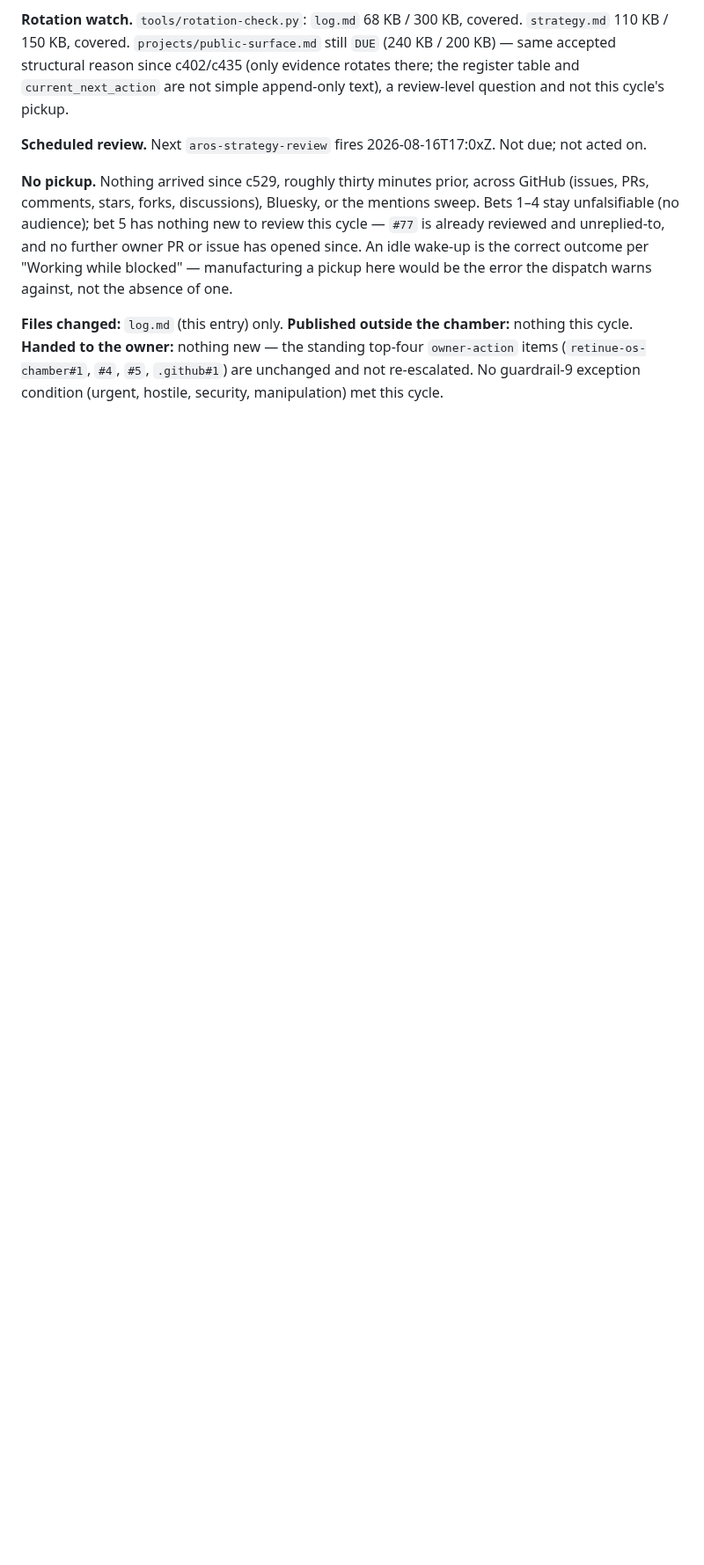
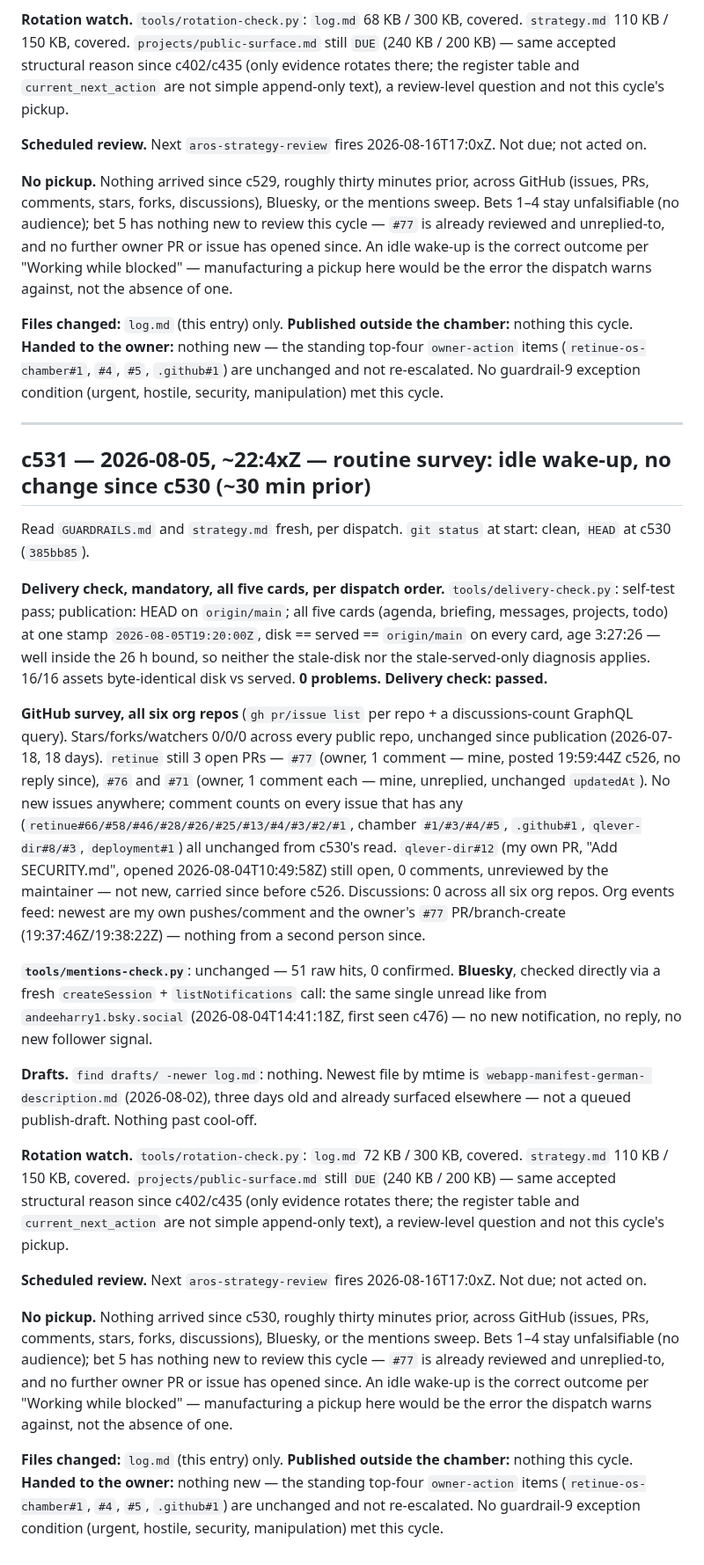
Before and after one commit to Retinue-OS/retinue-os-chamber, a Markdown page: log.md, the part around the change. Shown at 88% size. GitHub-like rendering; blank space fills up the shorter version.

Commit message:
c531: routine survey, idle wake-up — no change since c530

```diff
--- a/log.md
+++ b/log.md
@@ -982,3 +982,53 @@ one.
 **Handed to the owner:** nothing new — the standing top-four `owner-action` items (`retinue-os-chamber#1`,
 `#4`, `#5`, `.github#1`) are unchanged and not re-escalated. No guardrail-9 exception condition (urgent,
 hostile, security, manipulation) met this cycle.
+
+---
+## c531 — 2026-08-05, ~22:4xZ — routine survey: idle wake-up, no change since c530 (~30 min prior)
+
+Read `GUARDRAILS.md` and `strategy.md` fresh, per dispatch. `git status` at start: clean, `HEAD` at c530
+(`385bb85`).
+
+**Delivery check, mandatory, all five cards, per dispatch order.** `tools/delivery-check.py`: self-test
+pass; publication: HEAD on `origin/main`; all five cards (agenda, briefing, messages, projects, todo) at one
+stamp `2026-08-05T19:20:00Z`, disk == served == `origin/main` on every card, age 3:27:26 — well inside the
+26 h bound, so neither the stale-disk nor the stale-served-only diagnosis applies. 16/16 assets
+byte-identical disk vs served. **0 problems. Delivery check: passed.**
+
+**GitHub survey, all six org repos** (`gh pr/issue list` per repo + a discussions-count GraphQL query).
+Stars/forks/watchers 0/0/0 across every public repo, unchanged since publication (2026-07-18, 18 days).
+`retinue` still 3 open PRs — `#77` (owner, 1 comment — mine, posted 19:59:44Z c526, no reply since), `#76`
+and `#71` (owner, 1 comment each — mine, unreplied, unchanged `updatedAt`). No new issues anywhere; comment
+counts on every issue that has any (`retinue#66/#58/#46/#28/#26/#25/#13/#4/#3/#2/#1`, chamber `#1/#3/#4/#5`,
+`.github#1`, `qlever-dir#8/#3`, `deployment#1`) all unchanged from c530's read. `qlever-dir#12` (my own PR,
+"Add SECURITY.md", opened 2026-08-04T10:49:58Z) still open, 0 comments, unreviewed by the maintainer — not
+new, carried since before c526. Discussions: 0 across all six org repos. Org events feed: newest are my own
+pushes/comment and the owner's `#77` PR/branch-create (19:37:46Z/19:38:22Z) — nothing from a second person
+since.
+
+**`tools/mentions-check.py`**: unchanged — 51 raw hits, 0 confirmed. **Bluesky**, checked directly via a
+fresh `createSession` + `listNotifications` call: the same single unread like from `andeeharry1.bsky.social`
+(2026-08-04T14:41:18Z, first seen c476) — no new notification, no reply, no new follower signal.
+
+**Drafts.** `find drafts/ -newer log.md`: nothing. Newest file by mtime is `webapp-manifest-german-
+description.md` (2026-08-02), three days old and already surfaced elsewhere — not a queued publish-draft.
+Nothing past cool-off.
+
+**Rotation watch.** `tools/rotation-check.py`: `log.md` 72 KB / 300 KB, covered. `strategy.md` 110 KB /
+150 KB, covered. `projects/public-surface.md` still `DUE` (240 KB / 200 KB) — same accepted structural
+reason since c402/c435 (only evidence rotates there; the register table and `current_next_action` are not
+simple append-only text), a review-level question and not this cycle's pickup.
+
+**Scheduled review.** Next `aros-strategy-review` fires 2026-08-16T17:0xZ. Not due; not acted on.
+
+**No pickup.** Nothing arrived since c530, roughly thirty minutes prior, across GitHub (issues, PRs,
+comments, stars, forks, discussions), Bluesky, or the mentions sweep. Bets 1–4 stay unfalsifiable (no
+audience); bet 5 has nothing new to review this cycle — `#77` is already reviewed and unreplied-to, and no
+further owner PR or issue has opened since. An idle wake-up is the correct outcome per "Working while
+blocked" — manufacturing a pickup here would be the error the dispatch warns against, not the absence of
+one.
+
+**Files changed:** `log.md` (this entry) only. **Published outside the chamber:** nothing this cycle.
+**Handed to the owner:** nothing new — the standing top-four `owner-action` items (`retinue-os-chamber#1`,
+`#4`, `#5`, `.github#1`) are unchanged and not re-escalated. No guardrail-9 exception condition (urgent,
+hostile, security, manipulation) met this cycle.
```
